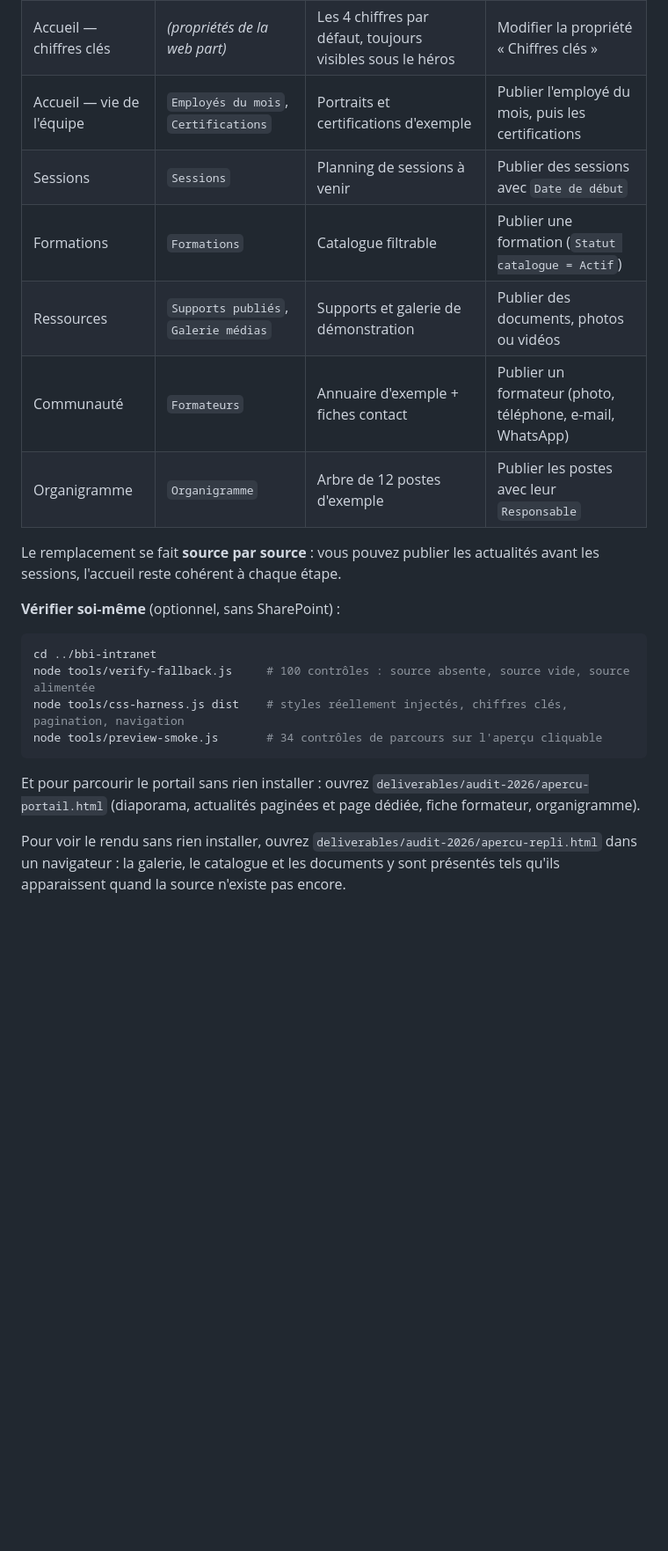
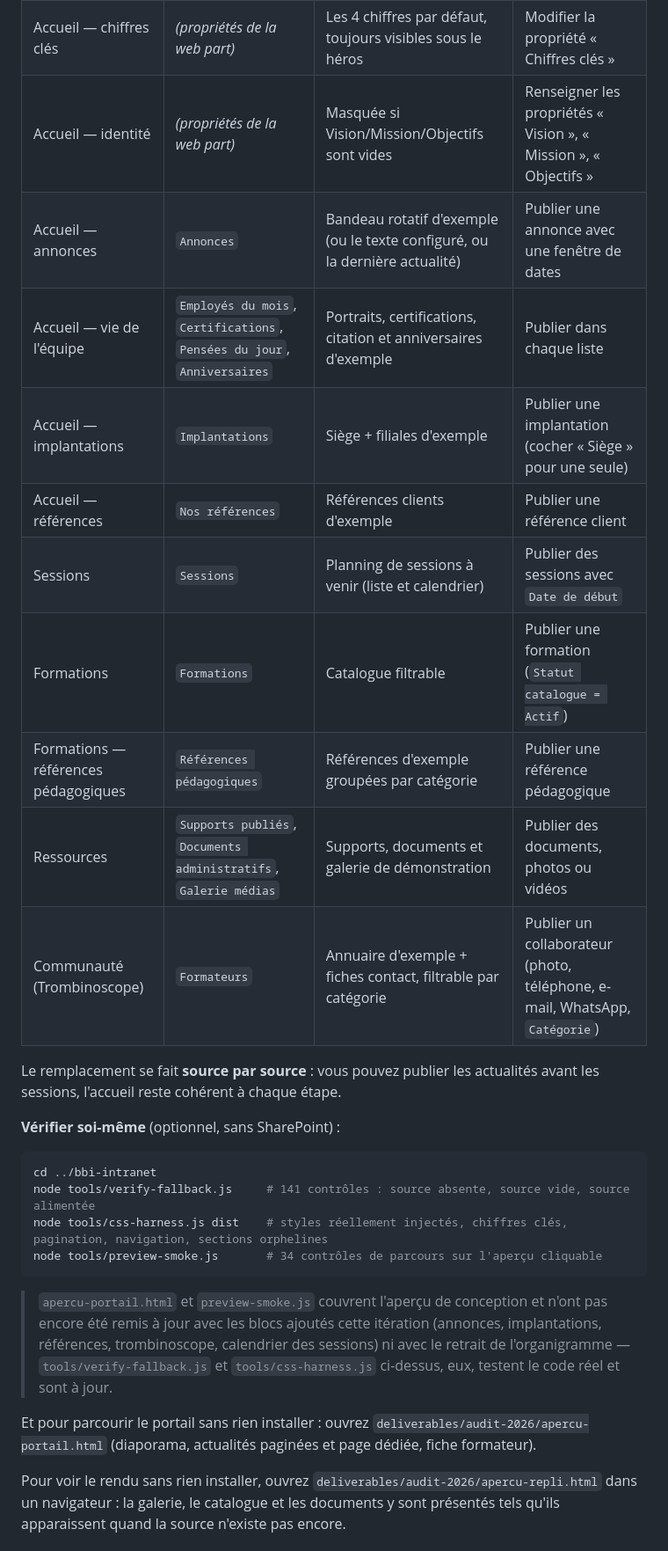
Before and after one commit to Fiama226/bbi, a Markdown page: deploy/README.md, the part around one of its changes. Shown at 88% size. Rendered like a GitHub page; blank space fills up the shorter version.

````diff
--- a/deploy/README.md
+++ b/deploy/README.md
@@ -37,12 +38,16 @@ Et les listes : `Actualites`, `Sessions`, `Formateurs`, `Employés du mois`, `Ce
 |---|---|---|---|
 | Accueil / actualités | `Actualites` | À la une + flux d'actualités paginé + page dédiée par actualité | Publier une actualité |
 | Accueil — chiffres clés | *(propriétés de la web part)* | Les 4 chiffres par défaut, toujours visibles sous le héros | Modifier la propriété « Chiffres clés » |
-| Accueil — vie de l'équipe | `Employés du mois`, `Certifications` | Portraits et certifications d'exemple | Publier l'employé du mois, puis les certifications |
-| Sessions | `Sessions` | Planning de sessions à venir | Publier des sessions avec `Date de début` |
+| Accueil — identité | *(propriétés de la web part)* | Masquée si Vision/Mission/Objectifs sont vides | Renseigner les propriétés « Vision », « Mission », « Objectifs » |
+| Accueil — annonces | `Annonces` | Bandeau rotatif d'exemple (ou le texte configuré, ou la dernière actualité) | Publier une annonce avec une fenêtre de dates |
+| Accueil — vie de l'équipe | `Employés du mois`, `Certifications`, `Pensées du jour`, `Anniversaires` | Portraits, certifications, citation et anniversaires d'exemple | Publier dans chaque liste |
+| Accueil — implantations | `Implantations` | Siège + filiales d'exemple | Publier une implantation (cocher « Siège » pour une seule) |
+| Accueil — références | `Nos références` | Références clients d'exemple | Publier une référence client |
+| Sessions | `Sessions` | Planning de sessions à venir (liste et calendrier) | Publier des sessions avec `Date de début` |
 | Formations | `Formations` | Catalogue filtrable | Publier une formation (`Statut catalogue = Actif`) |
-| Ressources | `Supports publiés`, `Galerie médias` | Supports et galerie de démonstration | Publier des documents, photos ou vidéos |
-| Communauté | `Formateurs` | Annuaire d'exemple + fiches contact | Publier un formateur (photo, téléphone, e-mail, WhatsApp) |
-| Organigramme | `Organigramme` | Arbre de 12 postes d'exemple | Publier les postes avec leur `Responsable` |
+| Formations — références pédagogiques | `Références pédagogiques` | Références d'exemple groupées par catégorie | Publier une référence pédagogique |
+| Ressources | `Supports publiés`, `Documents administratifs`, `Galerie médias` | Supports, documents et galerie de démonstration | Publier des documents, photos ou vidéos |
+| Communauté (Trombinoscope) | `Formateurs` | Annuaire d'exemple + fiches contact, filtrable par catégorie | Publier un collaborateur (photo, téléphone, e-mail, WhatsApp, `Catégorie`) |
 
 Le remplacement se fait **source par source** : vous pouvez publier les actualités avant les sessions,
 l'accueil reste cohérent à chaque étape.
@@ -51,13 +56,18 @@ l'accueil reste cohérent à chaque étape.
 
 ```powershell
 cd ../bbi-intranet
-node tools/verify-fallback.js     # 100 contrôles : source absente, source vide, source alimentée
-node tools/css-harness.js dist    # styles réellement injectés, chiffres clés, pagination, navigation
+node tools/verify-fallback.js     # 141 contrôles : source absente, source vide, source alimentée
+node tools/css-harness.js dist    # styles réellement injectés, chiffres clés, pagination, navigation, sections orphelines
 node tools/preview-smoke.js       # 34 contrôles de parcours sur l'aperçu cliquable
 ```
 
+> `apercu-portail.html` et `preview-smoke.js` couvrent l'aperçu de conception et n'ont pas encore été
+> remis à jour avec les blocs ajoutés cette itération (annonces, implantations, références, trombinoscope,
+> calendrier des sessions) ni avec le retrait de l'organigramme — `tools/verify-fallback.js` et
+> `tools/css-harness.js` ci-dessus, eux, testent le code réel et sont à jour.
+
 Et pour parcourir le portail sans rien installer : ouvrez `deliverables/audit-2026/apercu-portail.html`
-(diaporama, actualités paginées et page dédiée, fiche formateur, organigramme).
+(diaporama, actualités paginées et page dédiée, fiche formateur).
 
 Pour voir le rendu sans rien installer, ouvrez `deliverables/audit-2026/apercu-repli.html` dans un
 navigateur : la galerie, le catalogue et les documents y sont présentés tels qu'ils apparaissent
````
Also changed, not shown: other parts of deploy/README.md (+51 -15 lines), bbi-intranet/README.md (+9 -4 lines).
